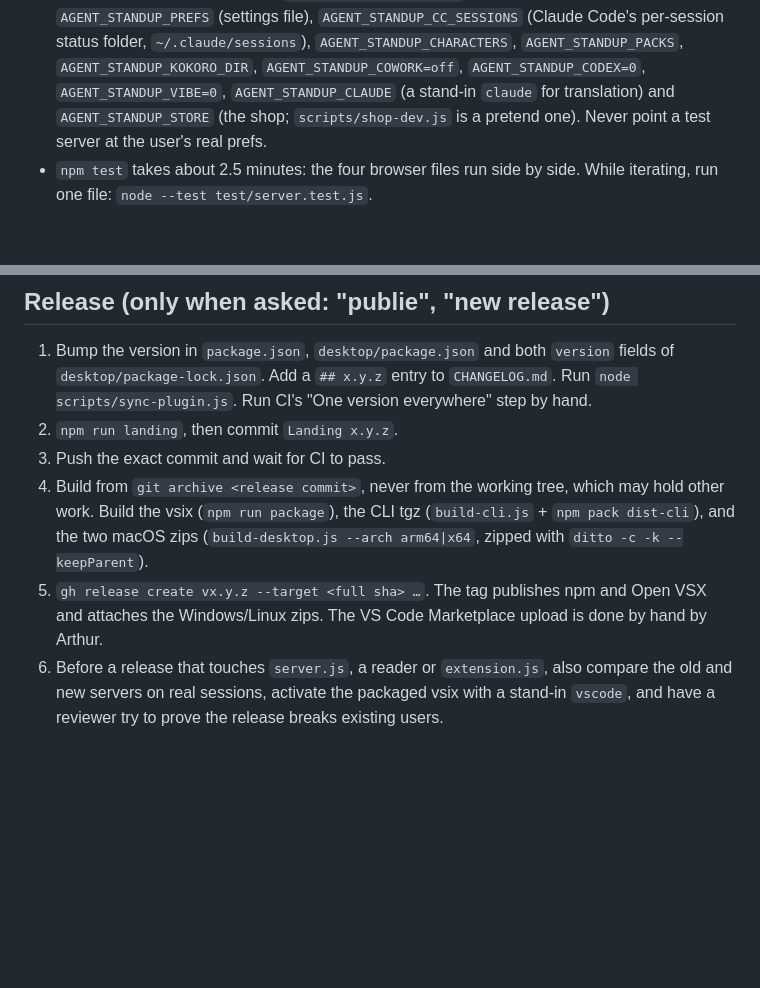
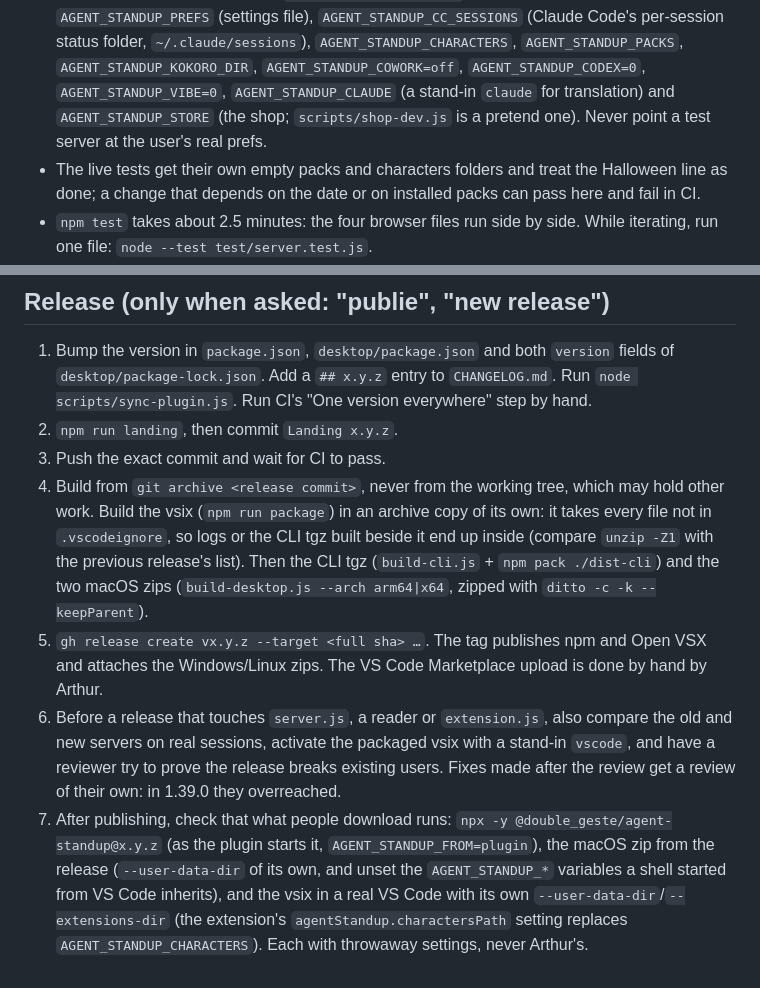
Before and after one commit to Alexvolkihar/agent-standup, a Markdown page: CLAUDE.md, 2 parts joined by grey strips. GitHub-like rendering; blank space fills up the shorter version.

Commit message:
CLAUDE.md: build the vsix in its own copy, review the fixes made after a review, check the published files run, and the live tests' own packs folder
Co-Authored-By: Claude Opus 5.5 <noreply@anthropic.com>

```diff
--- a/CLAUDE.md
+++ b/CLAUDE.md
@@ -23,6 +23,7 @@ Agent Standup shows the Claude Code, Codex, Mistral Vibe and Cowork sessions of
 ## Run and test
 - `node server.js` → http://localhost:4747 (`PORT=…`). `?live=0` opens the replay picker, `?proj=<dir>` limits the call to one project.
 - To run against chosen data, set `AGENT_STANDUP_PROJECTS` (sessions folder), `AGENT_STANDUP_PREFS` (settings file), `AGENT_STANDUP_CC_SESSIONS` (Claude Code's per-session status folder, `~/.claude/sessions`), `AGENT_STANDUP_CHARACTERS`, `AGENT_STANDUP_PACKS`, `AGENT_STANDUP_KOKORO_DIR`, `AGENT_STANDUP_COWORK=off`, `AGENT_STANDUP_CODEX=0`, `AGENT_STANDUP_VIBE=0`, `AGENT_STANDUP_CLAUDE` (a stand-in `claude` for translation) and `AGENT_STANDUP_STORE` (the shop; `scripts/shop-dev.js` is a pretend one). Never point a test server at the user's real prefs.
+- The live tests get their own empty packs and characters folders and treat the Halloween line as done; a change that depends on the date or on installed packs can pass here and fail in CI.
 - `npm test` takes about 2.5 minutes: the four browser files run side by side. While iterating, run one file: `node --test test/server.test.js`.
 - `npm run i18n` checks that every language has every key, and rebuilds the website and landing locale files.
 - The app leaves out sessions in temporary folders. Put throwaway sessions and test copies under `reports/` (git-ignored), not `/tmp`.
@@ -52,6 +53,7 @@ Agent Standup shows the Claude Code, Codex, Mistral Vibe and Cowork sessions of
 1. Bump the version in `package.json`, `desktop/package.json` and both `version` fields of `desktop/package-lock.json`. Add a `## x.y.z` entry to `CHANGELOG.md`. Run `node scripts/sync-plugin.js`. Run CI's "One version everywhere" step by hand.
 2. `npm run landing`, then commit `Landing x.y.z`.
 3. Push the exact commit and wait for CI to pass.
-4. Build from `git archive <release commit>`, never from the working tree, which may hold other work. Build the vsix (`npm run package`), the CLI tgz (`build-cli.js` + `npm pack dist-cli`), and the two macOS zips (`build-desktop.js --arch arm64|x64`, zipped with `ditto -c -k --keepParent`).
+4. Build from `git archive <release commit>`, never from the working tree, which may hold other work. Build the vsix (`npm run package`) in an archive copy of its own: it takes every file not in `.vscodeignore`, so logs or the CLI tgz built beside it end up inside (compare `unzip -Z1` with the previous release's list). Then the CLI tgz (`build-cli.js` + `npm pack ./dist-cli`) and the two macOS zips (`build-desktop.js --arch arm64|x64`, zipped with `ditto -c -k --keepParent`).
 5. `gh release create vx.y.z --target <full sha> …`. The tag publishes npm and Open VSX and attaches the Windows/Linux zips. The VS Code Marketplace upload is done by hand by Arthur.
-6. Before a release that touches `server.js`, a reader or `extension.js`, also compare the old and new servers on real sessions, activate the packaged vsix with a stand-in `vscode`, and have a reviewer try to prove the release breaks existing users.
+6. Before a release that touches `server.js`, a reader or `extension.js`, also compare the old and new servers on real sessions, activate the packaged vsix with a stand-in `vscode`, and have a reviewer try to prove the release breaks existing users. Fixes made after the review get a review of their own: in 1.39.0 they overreached.
+7. After publishing, check that what people download runs: `npx -y @double_geste/agent-standup@x.y.z` (as the plugin starts it, `AGENT_STANDUP_FROM=plugin`), the macOS zip from the release (`--user-data-dir` of its own, and unset the `AGENT_STANDUP_*` variables a shell started from VS Code inherits), and the vsix in a real VS Code with its own `--user-data-dir`/`--extensions-dir` (the extension's `agentStandup.charactersPath` setting replaces `AGENT_STANDUP_CHARACTERS`). Each with throwaway settings, never Arthur's.
```
